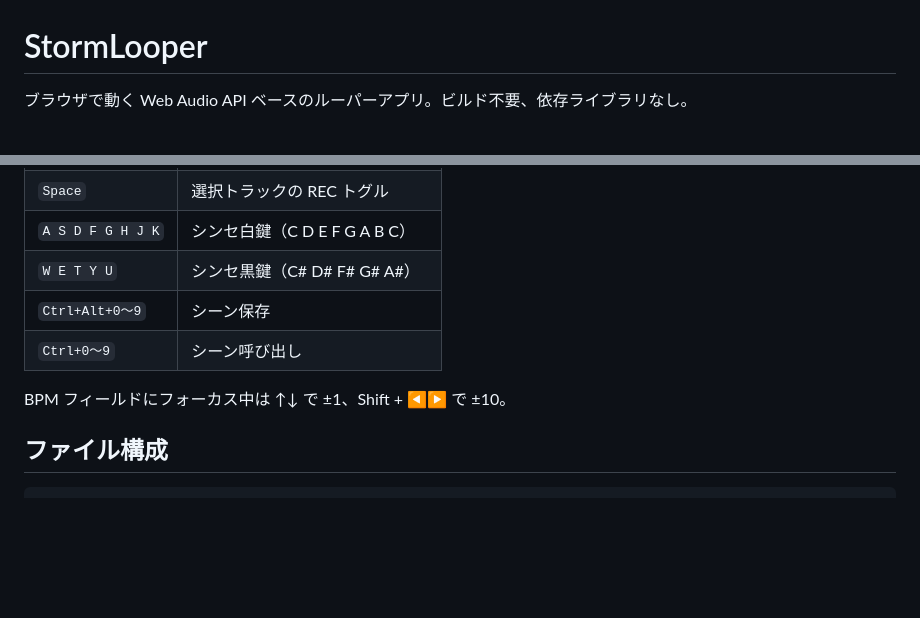
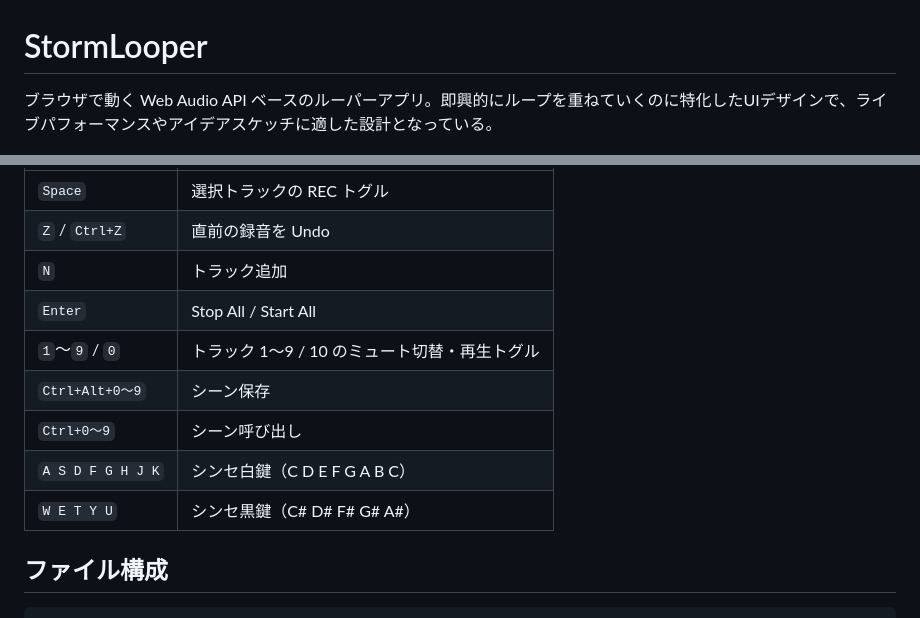
Before and after one commit to aike/StormLooper, a Markdown page: README.md, 2 parts joined by grey strips. Rendered like a GitHub page; blank space fills up the shorter version.

```diff
--- a/README.md
+++ b/README.md
@@ -1,6 +1,6 @@
 # StormLooper
 
-ブラウザで動く Web Audio API ベースのルーパーアプリ。ビルド不要、依存ライブラリなし。
+ブラウザで動く Web Audio API ベースのルーパーアプリ。即興的にループを重ねていくのに特化したUIデザインで、ライブパフォーマンスやアイデアスケッチに適した設計となっている。
 
 ![StormLooper screenshot](ss.png)
 
@@ -58,10 +62,12 @@ python -m http.server 8080  # Python
 | `Space` | 選択トラックの REC トグル |
+| `Z` / `Ctrl+Z` | 直前の録音を Undo |
+| `N` | トラック追加 |
+| `Enter` | Stop All / Start All |
+| `1`〜`9` / `0` | トラック 1〜9 / 10 のミュート切替・再生トグル |
+| `Ctrl+Alt+0〜9` | シーン保存 |
+| `Ctrl+0〜9` | シーン呼び出し |
 | `A S D F G H J K` | シンセ白鍵（C D E F G A B C） |
 | `W E T Y U` | シンセ黒鍵（C# D# F# G# A#） |
-| `Ctrl+Alt+0〜9` | シーン保存 |
-| `Ctrl+0〜9` | シーン呼び出し |
-
-BPM フィールドにフォーカス中は ↑↓ で ±1、Shift + ◀▶ で ±10。
 
 ## ファイル構成
 
```
Also changed, not shown: other parts of README.md (+26 -22 lines).
